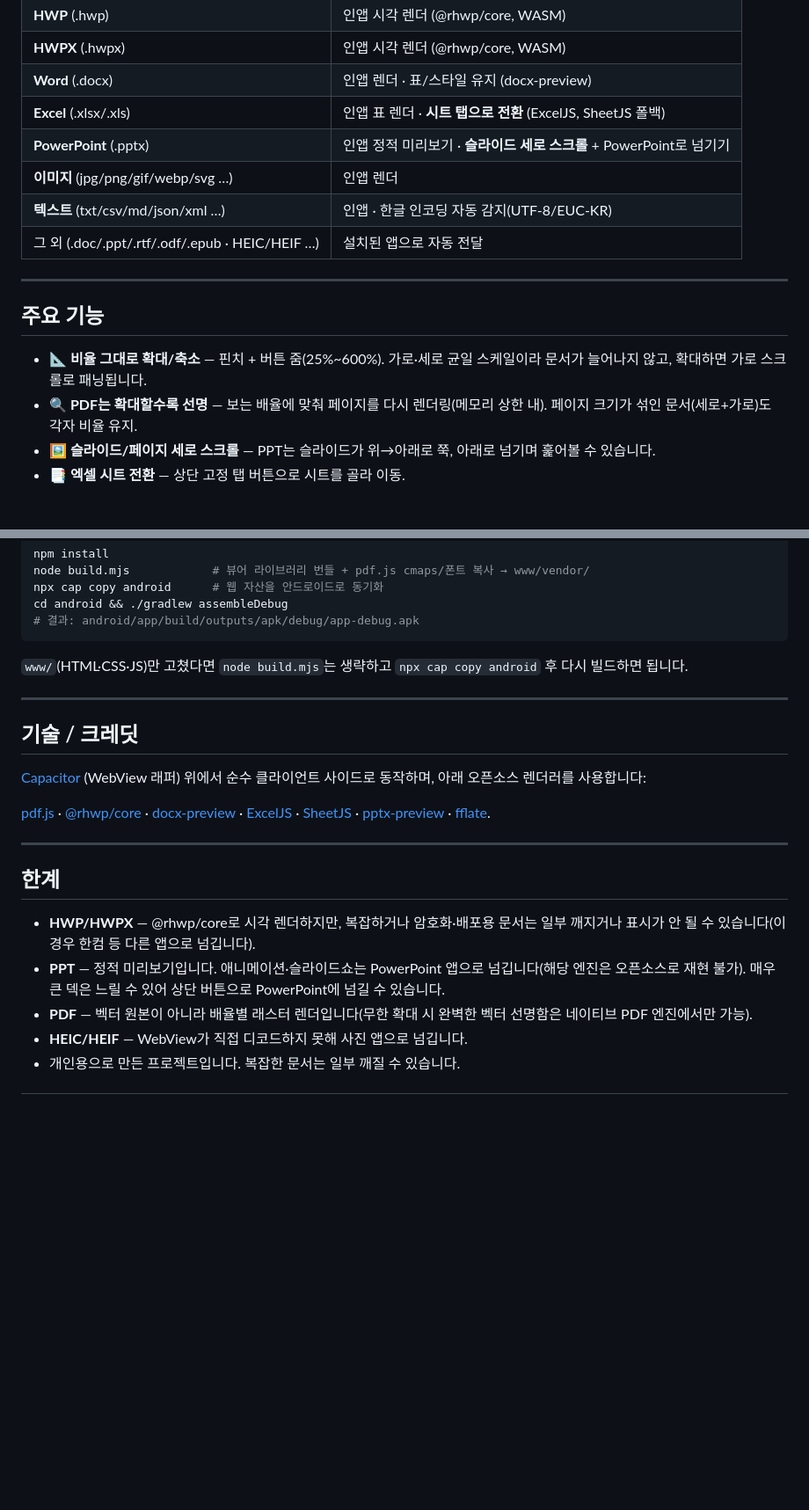
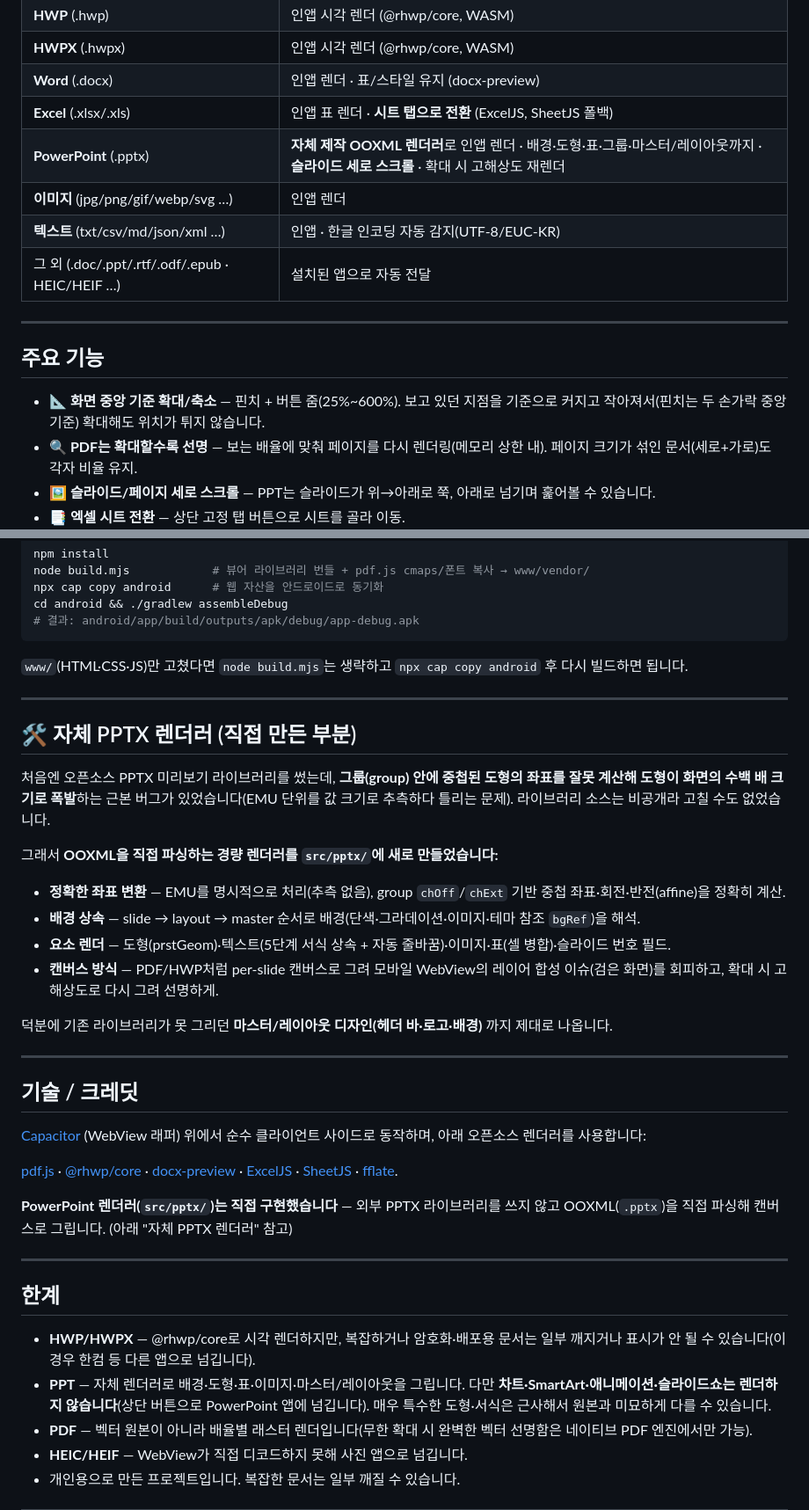
Before and after one commit to JinukMoon/oneview, a Markdown page: README.md, 2 parts joined by grey strips. Shown at 88% size. GitHub-like rendering; blank space fills up the shorter version.

Commit message:
docs: README reflects the self-built PPTX renderer (drop pptx-preview credit), add '자체 PPTX 렌더러' highlight section, update zoom/PPT descriptions

```diff
--- a/README.md
+++ b/README.md
@@ -42,7 +43,7 @@ OneView는 **하나의 진입점**에서 대부분을 직접 열고, 직접 못
 | **HWPX** (.hwpx) | 인앱 시각 렌더 (@rhwp/core, WASM) |
 | **Word** (.docx) | 인앱 렌더 · 표/스타일 유지 (docx-preview) |
 | **Excel** (.xlsx/.xls) | 인앱 표 렌더 · **시트 탭으로 전환** (ExcelJS, SheetJS 폴백) |
-| **PowerPoint** (.pptx) | 인앱 정적 미리보기 · **슬라이드 세로 스크롤** + PowerPoint로 넘기기 |
+| **PowerPoint** (.pptx) | **자체 제작 OOXML 렌더러**로 인앱 렌더 · 배경·도형·표·그룹·마스터/레이아웃까지 · **슬라이드 세로 스크롤** · 확대 시 고해상도 재렌더 |
 | **이미지** (jpg/png/gif/webp/svg …) | 인앱 렌더 |
 | **텍스트** (txt/csv/md/json/xml …) | 인앱 · 한글 인코딩 자동 감지(UTF-8/EUC-KR) |
 | 그 외 (.doc/.ppt/.rtf/.odf/.epub · HEIC/HEIF …) | 설치된 앱으로 자동 전달 |
@@ -51,7 +52,7 @@ OneView는 **하나의 진입점**에서 대부분을 직접 열고, 직접 못
 
 ## 주요 기능
 
-- **📐 비율 그대로 확대/축소** — 핀치 + 버튼 줌(25%~600%). 가로·세로 균일 스케일이라 문서가 늘어나지 않고, 확대하면 가로 스크롤로 패닝됩니다.
+- **📐 화면 중앙 기준 확대/축소** — 핀치 + 버튼 줌(25%~600%). 보고 있던 지점을 기준으로 커지고 작아져서(핀치는 두 손가락 중앙 기준) 확대해도 위치가 튀지 않습니다.
 - **🔍 PDF는 확대할수록 선명** — 보는 배율에 맞춰 페이지를 다시 렌더링(메모리 상한 내). 페이지 크기가 섞인 문서(세로+가로)도 각자 비율 유지.
 - **🖼 슬라이드/페이지 세로 스크롤** — PPT는 슬라이드가 위→아래로 쭉, 아래로 넘기며 훑어볼 수 있습니다.
 - **📑 엑셀 시트 전환** — 상단 고정 탭 버튼으로 시트를 골라 이동.
@@ -80,6 +81,21 @@ cd android && ./gradlew assembleDebug
 
 ---
 
+## 🛠 자체 PPTX 렌더러 (직접 만든 부분)
+
+처음엔 오픈소스 PPTX 미리보기 라이브러리를 썼는데, **그룹(group) 안에 중첩된 도형의 좌표를 잘못 계산해 도형이 화면의 수백 배 크기로 폭발**하는 근본 버그가 있었습니다(EMU 단위를 값 크기로 추측하다 틀리는 문제). 라이브러리 소스는 비공개라 고칠 수도 없었습니다.
+
+그래서 **OOXML을 직접 파싱하는 경량 렌더러를 `src/pptx/`에 새로 만들었습니다:**
+
+- **정확한 좌표 변환** — EMU를 명시적으로 처리(추측 없음), group `chOff`/`chExt` 기반 중첩 좌표·회전·반전(affine)을 정확히 계산.
+- **배경 상속** — slide → layout → master 순서로 배경(단색·그라데이션·이미지·테마 참조 `bgRef`)을 해석.
+- **요소 렌더** — 도형(prstGeom)·텍스트(5단계 서식 상속 + 자동 줄바꿈)·이미지·표(셀 병합)·슬라이드 번호 필드.
+- **캔버스 방식** — PDF/HWP처럼 per-slide 캔버스로 그려 모바일 WebView의 레이어 합성 이슈(검은 화면)를 회피하고, 확대 시 고해상도로 다시 그려 선명하게.
+
+덕분에 기존 라이브러리가 못 그리던 **마스터/레이아웃 디자인(헤더 바·로고·배경)** 까지 제대로 나옵니다.
+
+---
+
 ## 기술 / 크레딧
 
 [Capacitor](https://capacitorjs.com) (WebView 래퍼) 위에서 순수 클라이언트 사이드로 동작하며, 아래 오픈소스 렌더러를 사용합니다:
@@ -89,15 +105,16 @@ cd android && ./gradlew assembleDebug
 [docx-preview](https://github.com/VolodymyrBaydalka/docxjs) ·
 [ExcelJS](https://github.com/exceljs/exceljs) ·
 [SheetJS](https://github.com/SheetJS/sheetjs) ·
-[pptx-preview](https://github.com/501351981/pptx-preview) ·
 [fflate](https://github.com/101arrowz/fflate).
+
+**PowerPoint 렌더러(`src/pptx/`)는 직접 구현했습니다** — 외부 PPTX 라이브러리를 쓰지 않고 OOXML(`.pptx`)을 직접 파싱해 캔버스로 그립니다. (아래 "자체 PPTX 렌더러" 참고)
 
 ---
 
 ## 한계
 
 - **HWP/HWPX** — @rhwp/core로 시각 렌더하지만, 복잡하거나 암호화·배포용 문서는 일부 깨지거나 표시가 안 될 수 있습니다(이 경우 한컴 등 다른 앱으로 넘깁니다).
-- **PPT** — 정적 미리보기입니다. 애니메이션·슬라이드쇼는 PowerPoint 앱으로 넘깁니다(해당 엔진은 오픈소스로 재현 불가). 매우 큰 덱은 느릴 수 있어 상단 버튼으로 PowerPoint에 넘길 수 있습니다.
+- **PPT** — 자체 렌더러로 배경·도형·표·이미지·마스터/레이아웃을 그립니다. 다만 **차트·SmartArt·애니메이션·슬라이드쇼는 렌더하지 않습니다**(상단 버튼으로 PowerPoint 앱에 넘깁니다). 매우 특수한 도형·서식은 근사해서 원본과 미묘하게 다를 수 있습니다.
 - **PDF** — 벡터 원본이 아니라 배율별 래스터 렌더입니다(무한 확대 시 완벽한 벡터 선명함은 네이티브 PDF 엔진에서만 가능).
 - **HEIC/HEIF** — WebView가 직접 디코드하지 못해 사진 앱으로 넘깁니다.
 - 개인용으로 만든 프로젝트입니다. 복잡한 문서는 일부 깨질 수 있습니다.
```
Also changed, not shown: other parts of README.md (+1 -0 lines).
